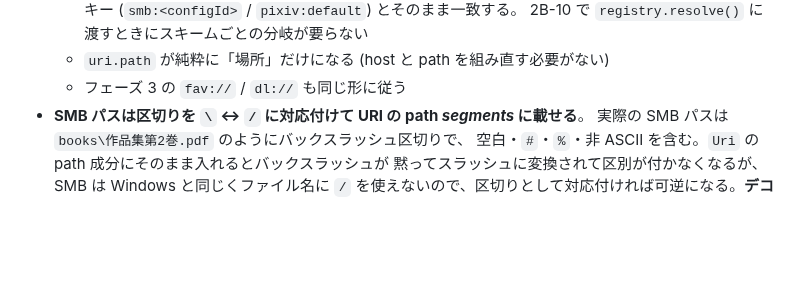
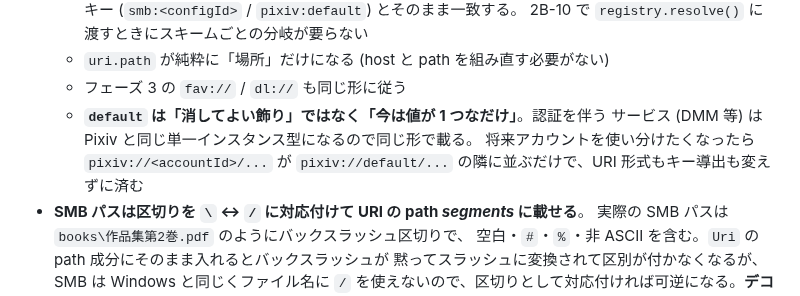
Before and after one commit to jam7/image-viewer, a Markdown page: docs/virtualized_gallery/design.md, the part around the change. GitHub-like rendering; blank space fills up the shorter version.

Commit message:
Note that the URI instance slot is where multi-account support would land

```diff
--- a/docs/virtualized_gallery/design.md
+++ b/docs/virtualized_gallery/design.md
@@ -97,6 +97,10 @@ dl://<instance>/                              (DL 済み一覧、フェーズ 3)
     2B-10 で `registry.resolve()` に渡すときにスキームごとの分岐が要らない
   - `uri.path` が純粋に「場所」だけになる (host と path を組み直す必要がない)
   - フェーズ 3 の `fav://` / `dl://` も同じ形に従う
+  - **`default` は「消してよい飾り」ではなく「今は値が 1 つなだけ」**。認証を伴う
+    サービス (DMM 等) は Pixiv と同じ単一インスタンス型になるので同じ形で載る。
+    将来アカウントを使い分けたくなったら `pixiv://<accountId>/...` が
+    `pixiv://default/...` の隣に並ぶだけで、URI 形式もキー導出も変えずに済む
 - **SMB パスは区切りを `\` ↔ `/` に対応付けて URI の path *segments* に載せる**。
   実際の SMB パスは `books\作品集第2巻.pdf` のようにバックスラッシュ区切りで、
   空白・`#`・`%`・非 ASCII を含む。`Uri` の path 成分にそのまま入れるとバックスラッシュが
```
